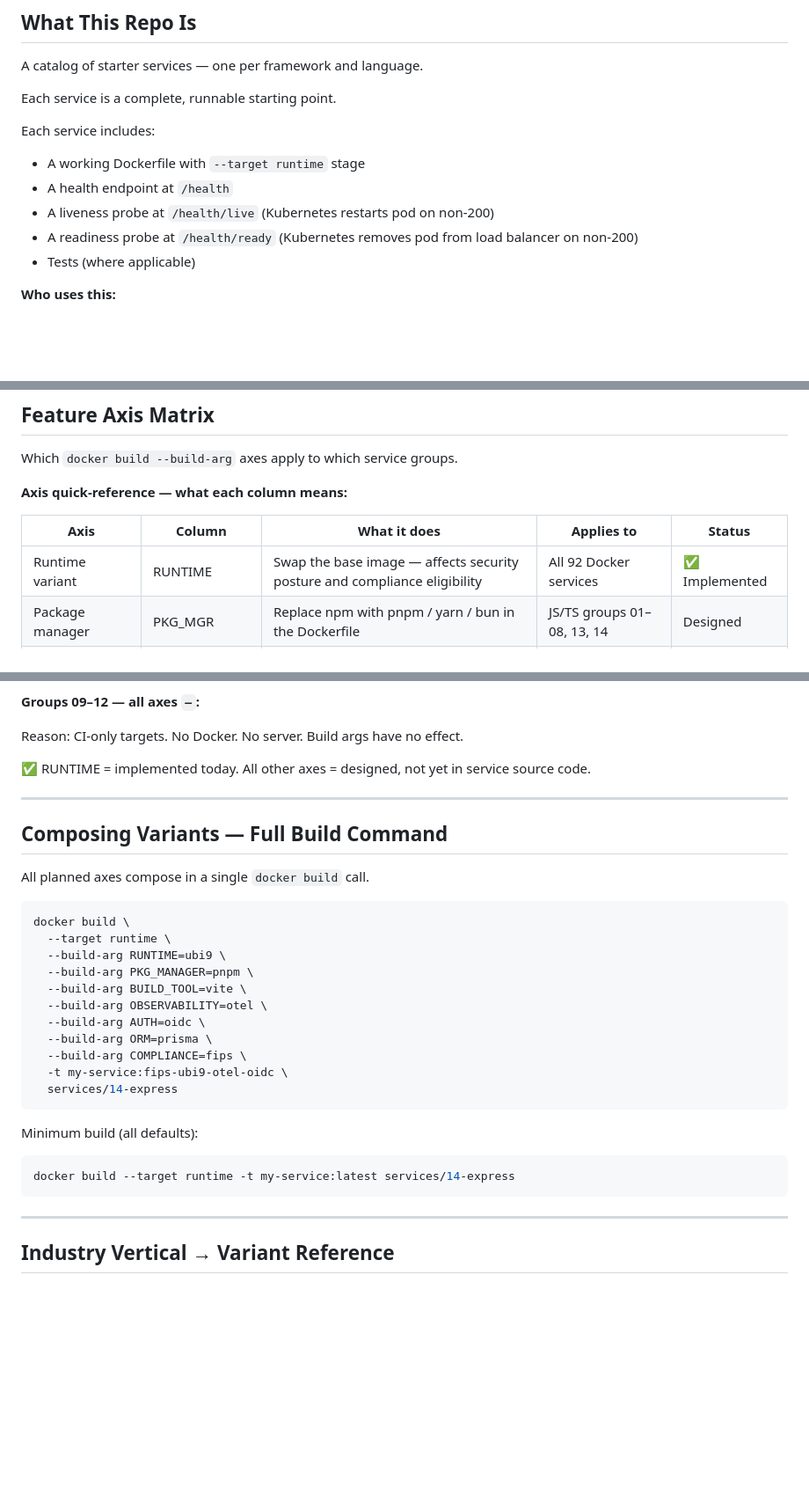
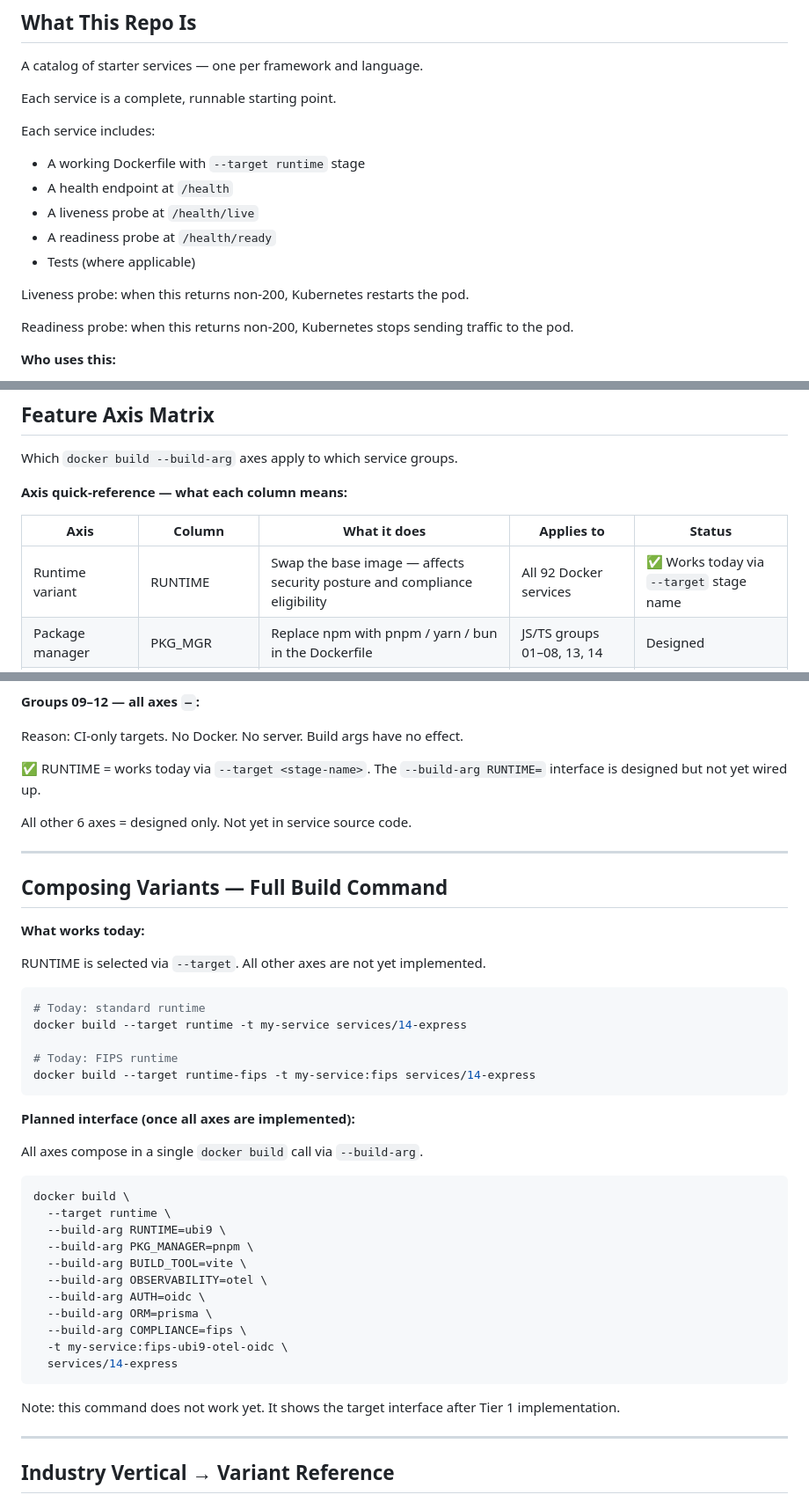
Before and after one commit to yarova-ca/service-starters, a Markdown page: services/README.md, 3 parts joined by grey strips. Shown at 88% size. Drawn GitHub-style; blank space fills up the shorter version.

````diff
--- a/services/README.md
+++ b/services/README.md
@@ -82,11 +93,16 @@ A catalog of starter services — one per framework and language.
 Each service is a complete, runnable starting point.
 
 Each service includes:
+
 - A working Dockerfile with `--target runtime` stage
 - A health endpoint at `/health`
-- A liveness probe at `/health/live` (Kubernetes restarts pod on non-200)
-- A readiness probe at `/health/ready` (Kubernetes removes pod from load balancer on non-200)
+- A liveness probe at `/health/live`
+- A readiness probe at `/health/ready`
 - Tests (where applicable)
+
+Liveness probe: when this returns non-200, Kubernetes restarts the pod.
+
+Readiness probe: when this returns non-200, Kubernetes stops sending traffic to the pod.
 
 **Who uses this:**
 - A team picking a backend language starts here, not from scratch.
@@ -501,7 +531,7 @@ Which `docker build --build-arg` axes apply to which service groups.
 
 | Axis | Column | What it does | Applies to | Status |
 |---|---|---|---|---|
-| Runtime variant | RUNTIME | Swap the base image — affects security posture and compliance eligibility | All 92 Docker services | ✅ Implemented |
+| Runtime variant | RUNTIME | Swap the base image — affects security posture and compliance eligibility | All 92 Docker services | ✅ Works today via `--target` stage name |
 | Package manager | PKG_MGR | Replace npm with pnpm / yarn / bun in the Dockerfile | JS/TS groups 01–08, 13, 14 | Designed |
 | Build tool | BUILD_TOOL | Replace Vite with webpack / rspack / esbuild as the JS/TS bundler | JS/TS groups 01–08, 13, 14 | Designed |
 | Compliance preset | COMPLIANCE | Add PCI / FIPS / HIPAA / PIPEDA middleware and startup checks | All server groups | Designed |
@@ -590,14 +620,30 @@ Reason: static sites served by nginx. No application server. No middleware entry
 
 Reason: CI-only targets. No Docker. No server. Build args have no effect.
 
-✅ RUNTIME = implemented today. All other axes = designed, not yet in service source code.
+✅ RUNTIME = works today via `--target <stage-name>`. The `--build-arg RUNTIME=` interface is designed but not yet wired up.
+
+All other 6 axes = designed only. Not yet in service source code.
 
 ---
 
 <a id="composing"></a>
 ## Composing Variants — Full Build Command
 
-All planned axes compose in a single `docker build` call.
+**What works today:**
+
+RUNTIME is selected via `--target`. All other axes are not yet implemented.
+
+```bash
+# Today: standard runtime
+docker build --target runtime -t my-service services/14-express
+
+# Today: FIPS runtime
+docker build --target runtime-fips -t my-service:fips services/14-express
+```
+
+**Planned interface (once all axes are implemented):**
+
+All axes compose in a single `docker build` call via `--build-arg`.
 
 ```bash
 docker build \
@@ -613,11 +659,7 @@ docker build \
   services/14-express
 ```
 
-Minimum build (all defaults):
-
-```bash
-docker build --target runtime -t my-service:latest services/14-express
-```
+Note: this command does not work yet. It shows the target interface after Tier 1 implementation.
 
 ---
 
````
Also changed, not shown: other parts of services/README.md (+49 -24 lines).
